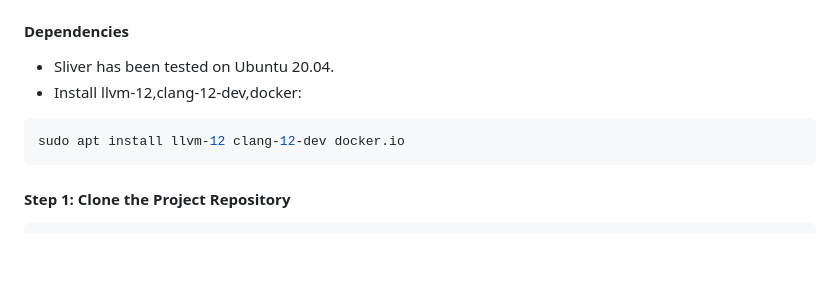
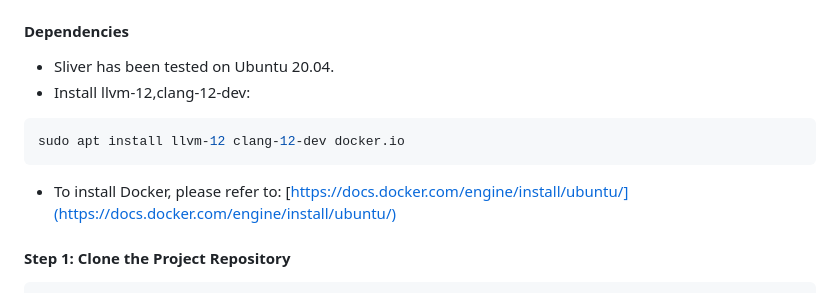
Before and after one commit to Ryuanxue/FIPA, a Markdown page: README.md, the part around the change. Drawn GitHub-style; blank space fills up the shorter version.

````diff
--- a/README.md
+++ b/README.md
@@ -30,10 +30,11 @@ Applicable for security research, code optimization, and privacy protection.
 This project consists of several independent submodules that must be compiled and installed in order. Please ensure your system has **`g++`**, **`make`**, **`cmake`**, and **`docker`** installed. llvm-12
 #### Dependencies
 - Sliver has been tested on Ubuntu 20.04.
-- Install llvm-12,clang-12-dev,docker:
+- Install llvm-12,clang-12-dev:
 ```bash
 sudo apt install llvm-12 clang-12-dev docker.io
 ```
+- To install Docker, please refer to: [https://docs.docker.com/engine/install/ubuntu/](https://docs.docker.com/engine/install/ubuntu/)
 
 #### **Step 1: Clone the Project Repository**
 
````
